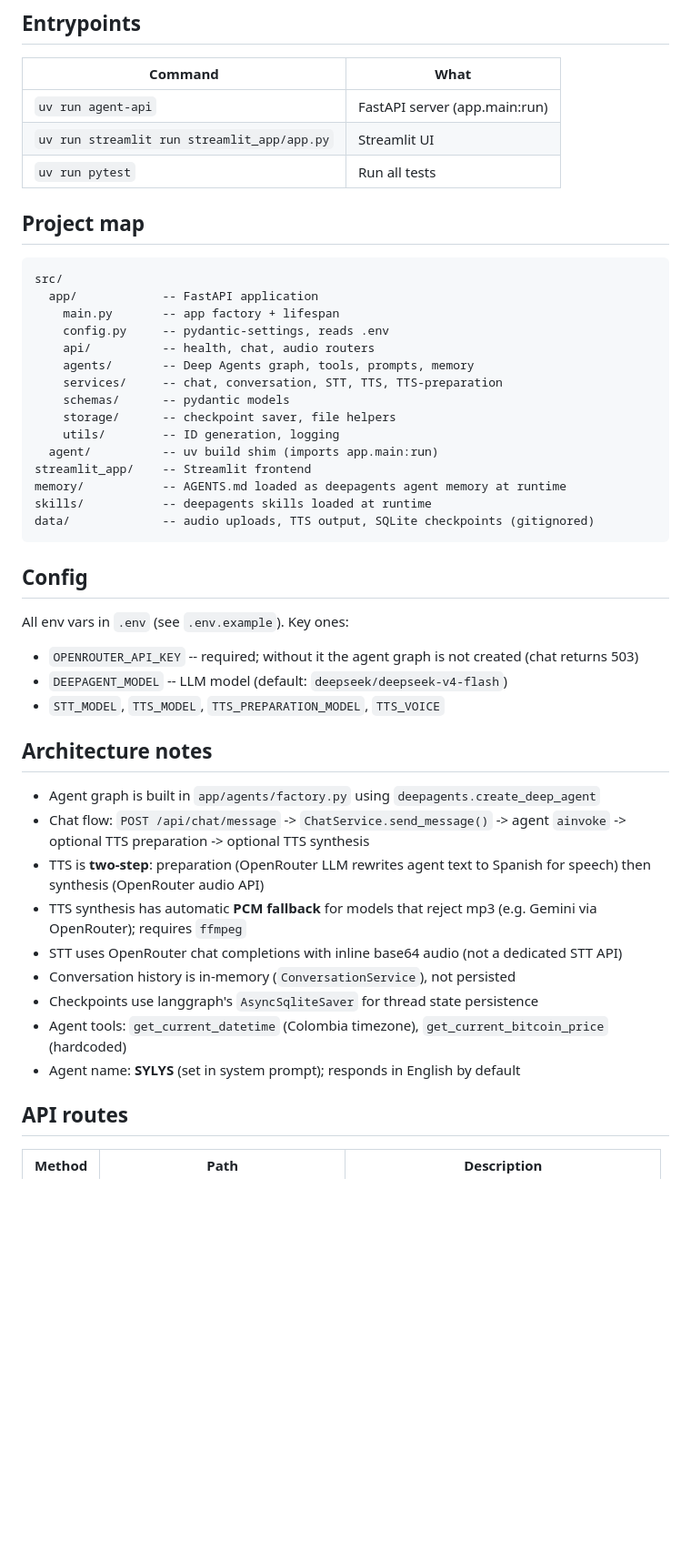
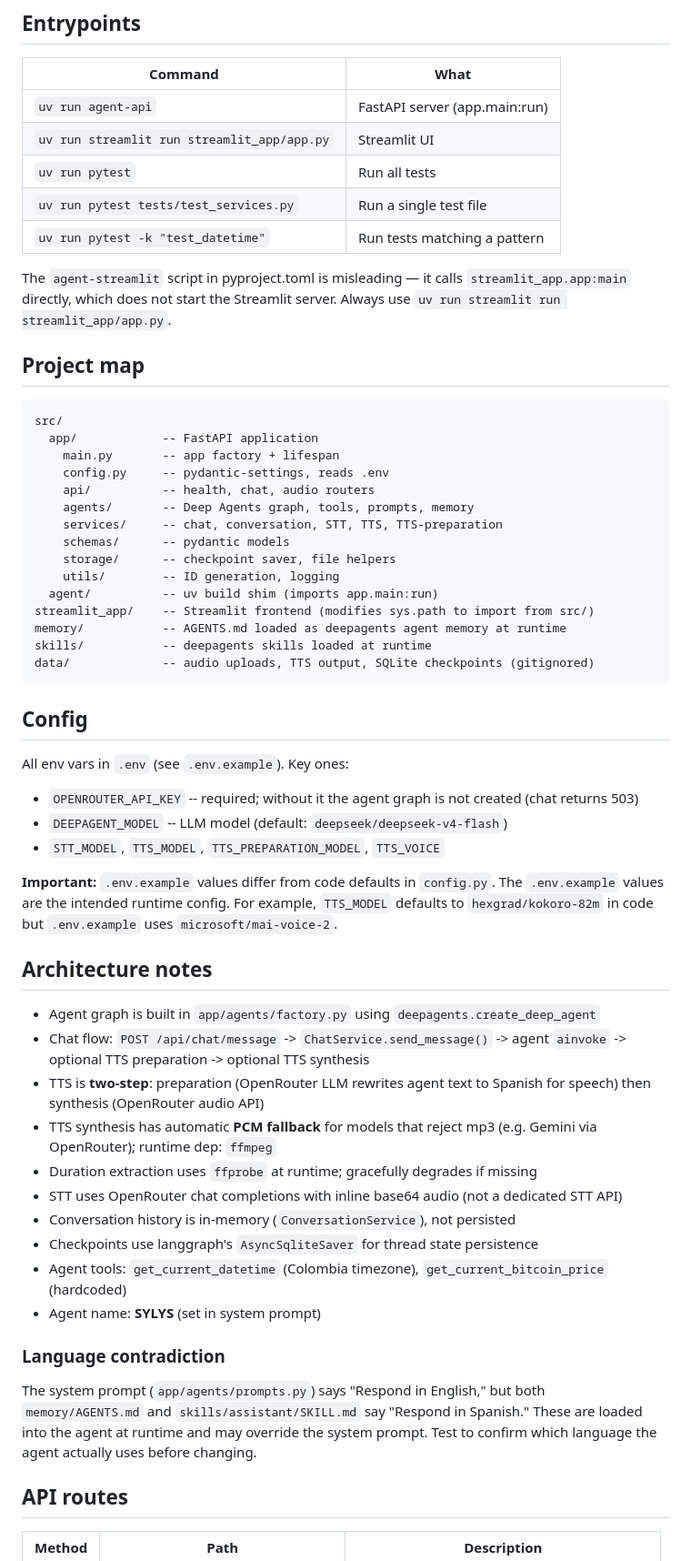
Before and after one commit to mikeNieto/deep-agent-demo, a Markdown page: AGENTS.md, the part around one of its changes. Shown at 91% size. Drawn GitHub-style; blank space fills up the shorter version.

Commit message:
Update AGENTS.md with additional pytest commands, clarify Streamlit frontend import, and address language contradiction in agent responses

```diff
--- a/AGENTS.md
+++ b/AGENTS.md
@@ -14,6 +14,10 @@
 | `uv run agent-api` | FastAPI server (app.main:run) |
 | `uv run streamlit run streamlit_app/app.py` | Streamlit UI |
 | `uv run pytest` | Run all tests |
+| `uv run pytest tests/test_services.py` | Run a single test file |
+| `uv run pytest -k "test_datetime"` | Run tests matching a pattern |
+
+The `agent-streamlit` script in pyproject.toml is misleading — it calls `streamlit_app.app:main` directly, which does not start the Streamlit server. Always use `uv run streamlit run streamlit_app/app.py`.
 
 ## Project map
 
@@ -29,7 +33,7 @@ src/
     storage/      -- checkpoint saver, file helpers
     utils/        -- ID generation, logging
   agent/          -- uv build shim (imports app.main:run)
-streamlit_app/    -- Streamlit frontend
+streamlit_app/    -- Streamlit frontend (modifies sys.path to import from src/)
 memory/           -- AGENTS.md loaded as deepagents agent memory at runtime
 skills/           -- deepagents skills loaded at runtime
 data/             -- audio uploads, TTS output, SQLite checkpoints (gitignored)
@@ -43,17 +47,24 @@ All env vars in `.env` (see `.env.example`). Key ones:
 - `DEEPAGENT_MODEL` -- LLM model (default: `deepseek/deepseek-v4-flash`)
 - `STT_MODEL`, `TTS_MODEL`, `TTS_PREPARATION_MODEL`, `TTS_VOICE`
 
+**Important:** `.env.example` values differ from code defaults in `config.py`. The `.env.example` values are the intended runtime config. For example, `TTS_MODEL` defaults to `hexgrad/kokoro-82m` in code but `.env.example` uses `microsoft/mai-voice-2`.
+
 ## Architecture notes
 
 - Agent graph is built in `app/agents/factory.py` using `deepagents.create_deep_agent`
 - Chat flow: `POST /api/chat/message` -> `ChatService.send_message()` -> agent `ainvoke` -> optional TTS preparation -> optional TTS synthesis
 - TTS is **two-step**: preparation (OpenRouter LLM rewrites agent text to Spanish for speech) then synthesis (OpenRouter audio API)
-- TTS synthesis has automatic **PCM fallback** for models that reject mp3 (e.g. Gemini via OpenRouter); requires `ffmpeg`
+- TTS synthesis has automatic **PCM fallback** for models that reject mp3 (e.g. Gemini via OpenRouter); runtime dep: `ffmpeg`
+- Duration extraction uses `ffprobe` at runtime; gracefully degrades if missing
 - STT uses OpenRouter chat completions with inline base64 audio (not a dedicated STT API)
 - Conversation history is in-memory (`ConversationService`), not persisted
 - Checkpoints use langgraph's `AsyncSqliteSaver` for thread state persistence
 - Agent tools: `get_current_datetime` (Colombia timezone), `get_current_bitcoin_price` (hardcoded)
-- Agent name: **SYLYS** (set in system prompt); responds in English by default
+- Agent name: **SYLYS** (set in system prompt)
+
+### Language contradiction
+
+The system prompt (`app/agents/prompts.py`) says "Respond in English," but both `memory/AGENTS.md` and `skills/assistant/SKILL.md` say "Respond in Spanish." These are loaded into the agent at runtime and may override the system prompt. Test to confirm which language the agent actually uses before changing.
 
 ## API routes
 
```
Also changed, not shown: other parts of AGENTS.md (+4 -2 lines).
